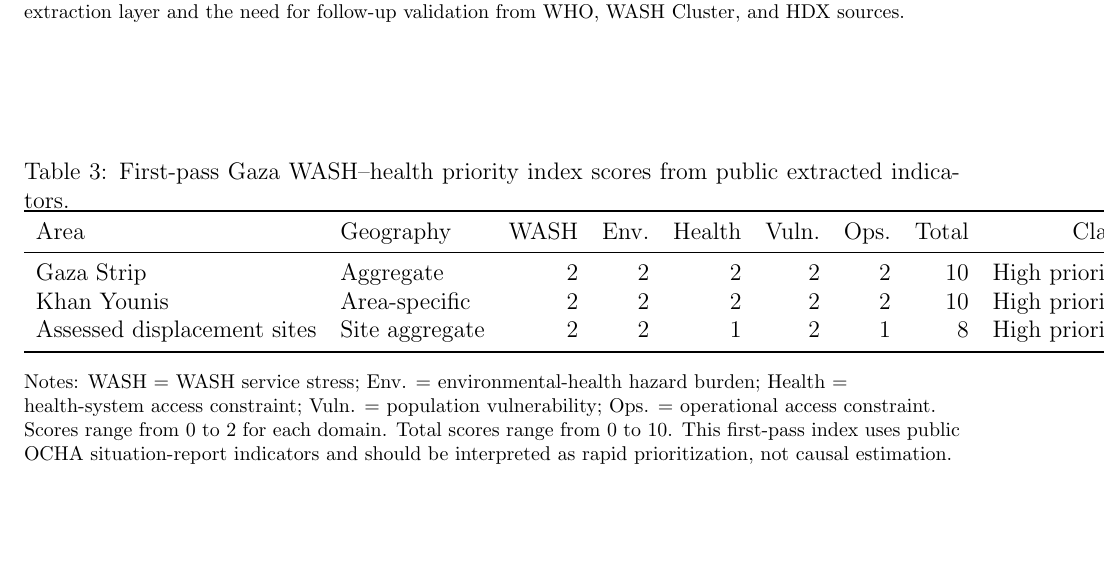
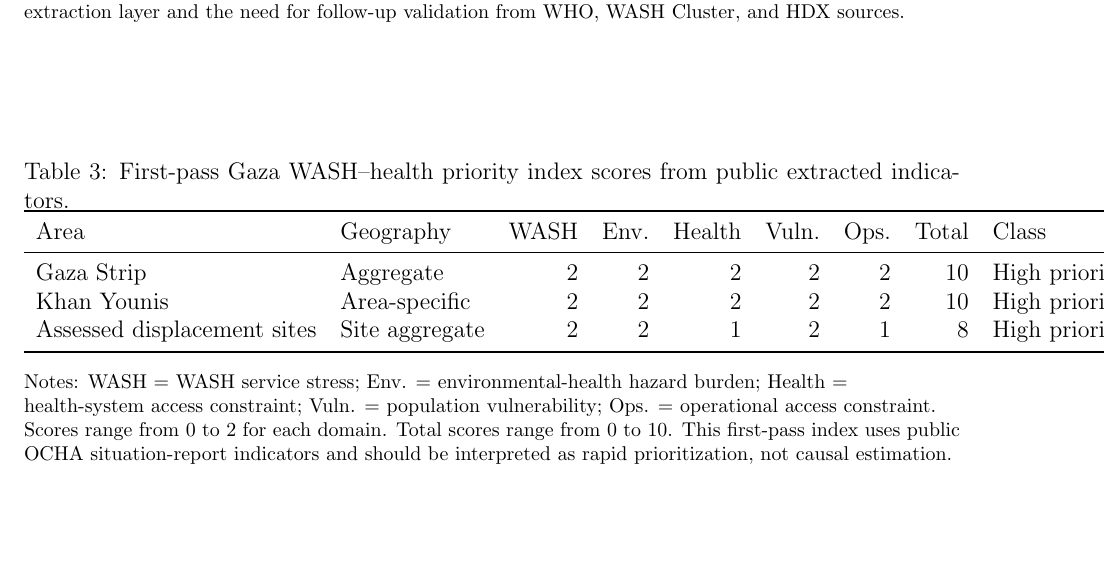
Before and after one commit to pskeffington/Gaza-WASH, a LaTeX paper (manuscript/gaza_wash_health_index.tex, which reads manuscript/tables/table3_priority_index.tex): part of page 9 of 13, cut so that both start at the same text. Compiled offline with pdfLaTeX.

Commit message:
Fix priority index table column specification

```diff
--- a/manuscript/tables/table3_priority_index.tex
+++ b/manuscript/tables/table3_priority_index.tex
@@ -5,7 +5,7 @@
 \centering
 \caption{First-pass Gaza WASH--health priority index scores from public extracted indicators.}
 \label{tab:priority_index}
-\begin{tabular}{llrrrrrrrl}
+\begin{tabular}{llrrrrrrl}
 \toprule
 Area & Geography & WASH & Env. & Health & Vuln. & Ops. & Total & Class \\
 \midrule
```
